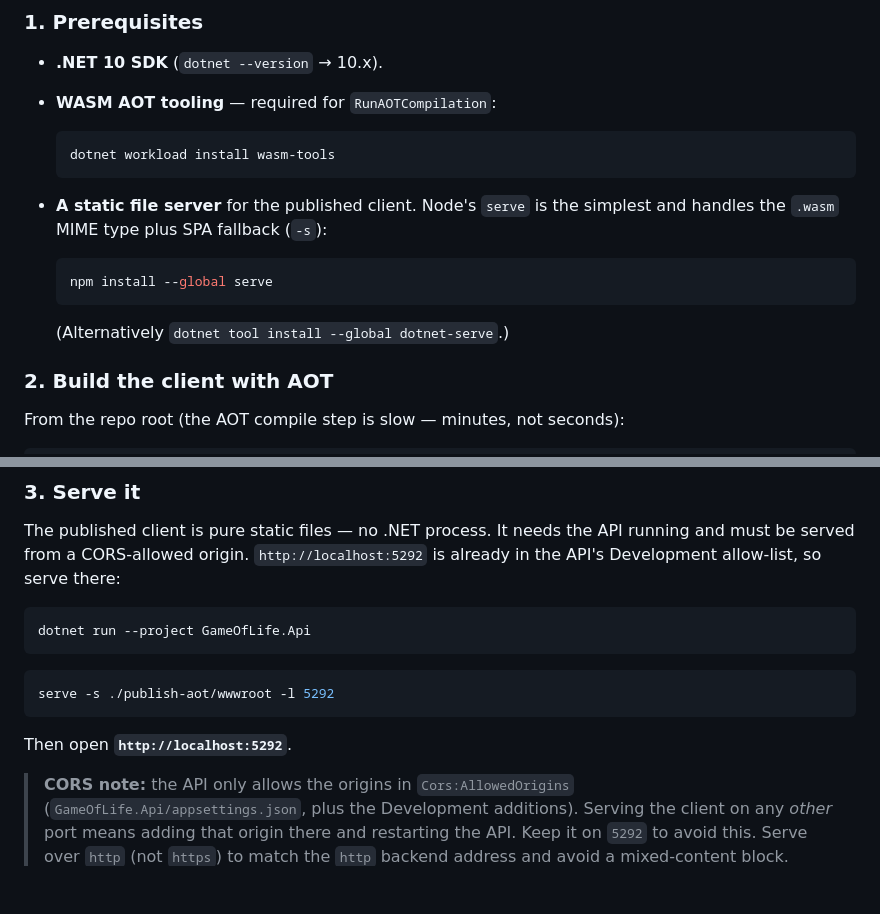
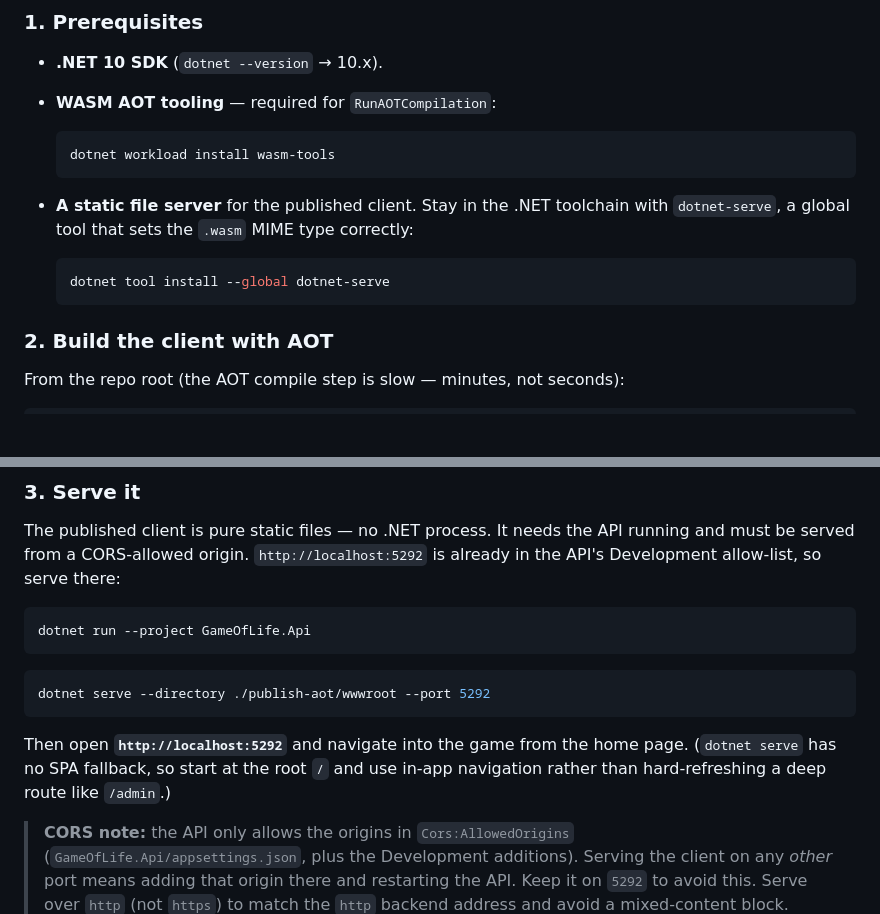
Before and after one commit to PavelRPavlov/GameOfLife-C--Take, a Markdown page: README.md, 2 parts joined by grey strips. Drawn GitHub-style; blank space fills up the shorter version.

Commit message:
docs(readme): update static file server instructions to use `dotnet-serve`
- Replaced `serve` with `dotnet-serve` for hosting the client, staying within the .NET ecosystem.
- Updated command examples and usage notes, including navigation details due to lack of SPA fallback in `dotnet-serve`.

````diff
--- a/README.md
+++ b/README.md
@@ -93,14 +93,12 @@ Anyone can reproduce the interpreted-vs-AOT result locally.
   dotnet workload install wasm-tools
   ```
 
-- **A static file server** for the published client. Node's `serve` is the simplest and
-  handles the `.wasm` MIME type plus SPA fallback (`-s`):
+- **A static file server** for the published client. Stay in the .NET toolchain with
+  `dotnet-serve`, a global tool that sets the `.wasm` MIME type correctly:
 
   ```bash
-  npm install --global serve
+  dotnet tool install --global dotnet-serve
   ```
-
-  (Alternatively `dotnet tool install --global dotnet-serve`.)
 
 ### 2. Build the client with AOT
 
@@ -124,10 +122,12 @@ dotnet run --project GameOfLife.Api
 ```
 
 ```bash
-serve -s ./publish-aot/wwwroot -l 5292
+dotnet serve --directory ./publish-aot/wwwroot --port 5292
 ```
 
-Then open **`http://localhost:5292`**.
+Then open **`http://localhost:5292`** and navigate into the game from the home page.
+(`dotnet serve` has no SPA fallback, so start at the root `/` and use in-app navigation
+rather than hard-refreshing a deep route like `/admin`.)
 
 > **CORS note:** the API only allows the origins in `Cors:AllowedOrigins`
 > (`GameOfLife.Api/appsettings.json`, plus the Development additions). Serving the client on
````
